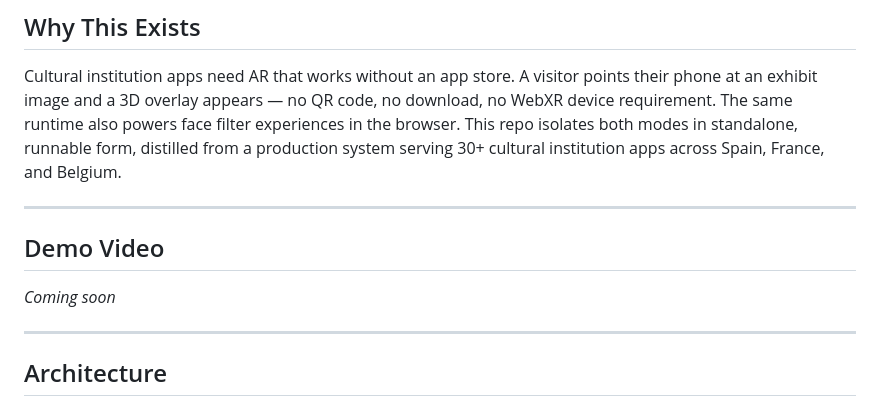
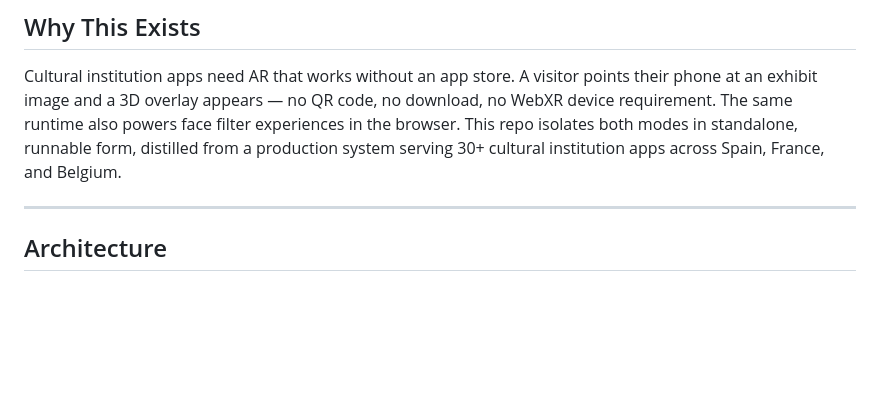
Before and after one commit to sujoymondal87/browser-ar-runtime, a Markdown page: README.md, the part around the change. Drawn GitHub-style; blank space fills up the shorter version.

```diff
--- a/README.md
+++ b/README.md
@@ -9,12 +9,6 @@ A browser-native augmented reality engine with two modes in one repo — real-ti
 ## Why This Exists
 
 Cultural institution apps need AR that works without an app store. A visitor points their phone at an exhibit image and a 3D overlay appears — no QR code, no download, no WebXR device requirement. The same runtime also powers face filter experiences in the browser. This repo isolates both modes in standalone, runnable form, distilled from a production system serving 30+ cultural institution apps across Spain, France, and Belgium.
-
----
-
-## Demo Video
-
-*Coming soon*
 
 ---
 
```
